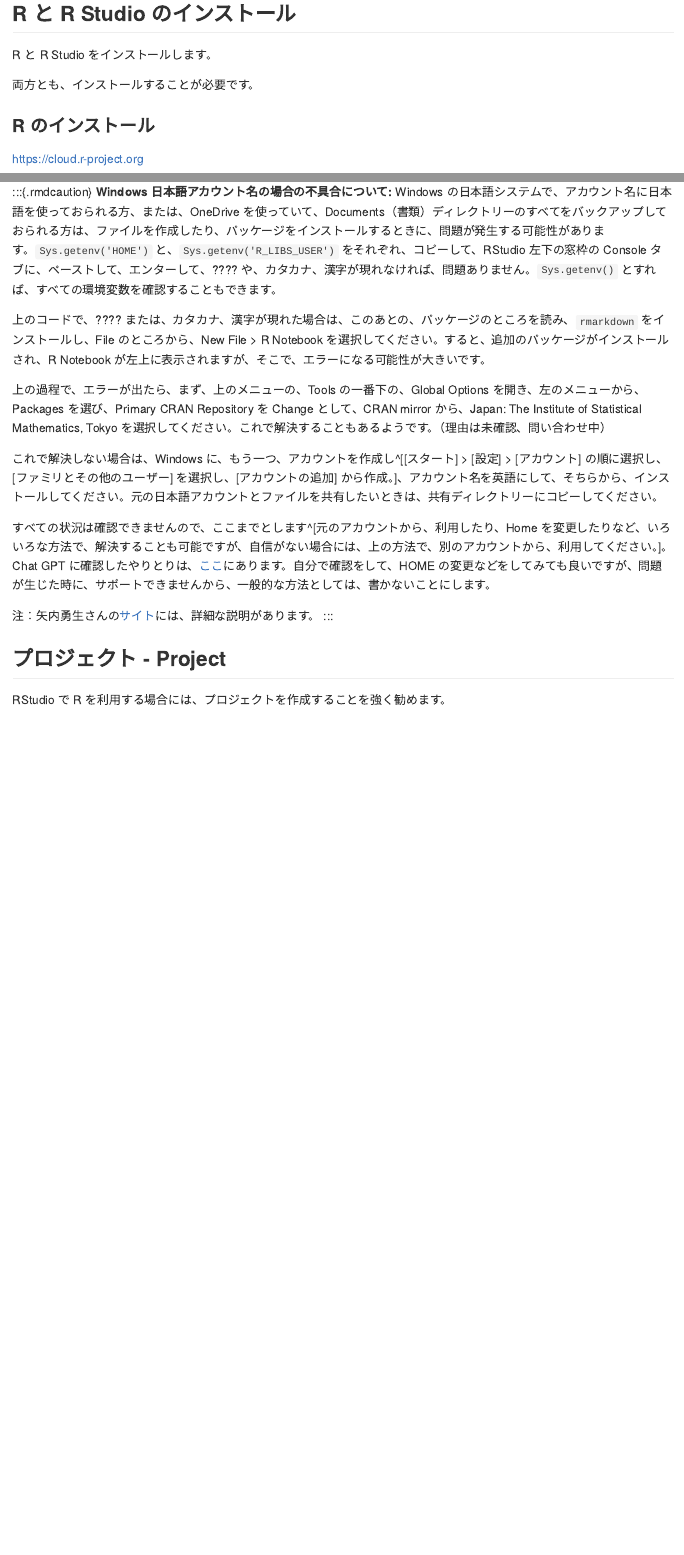
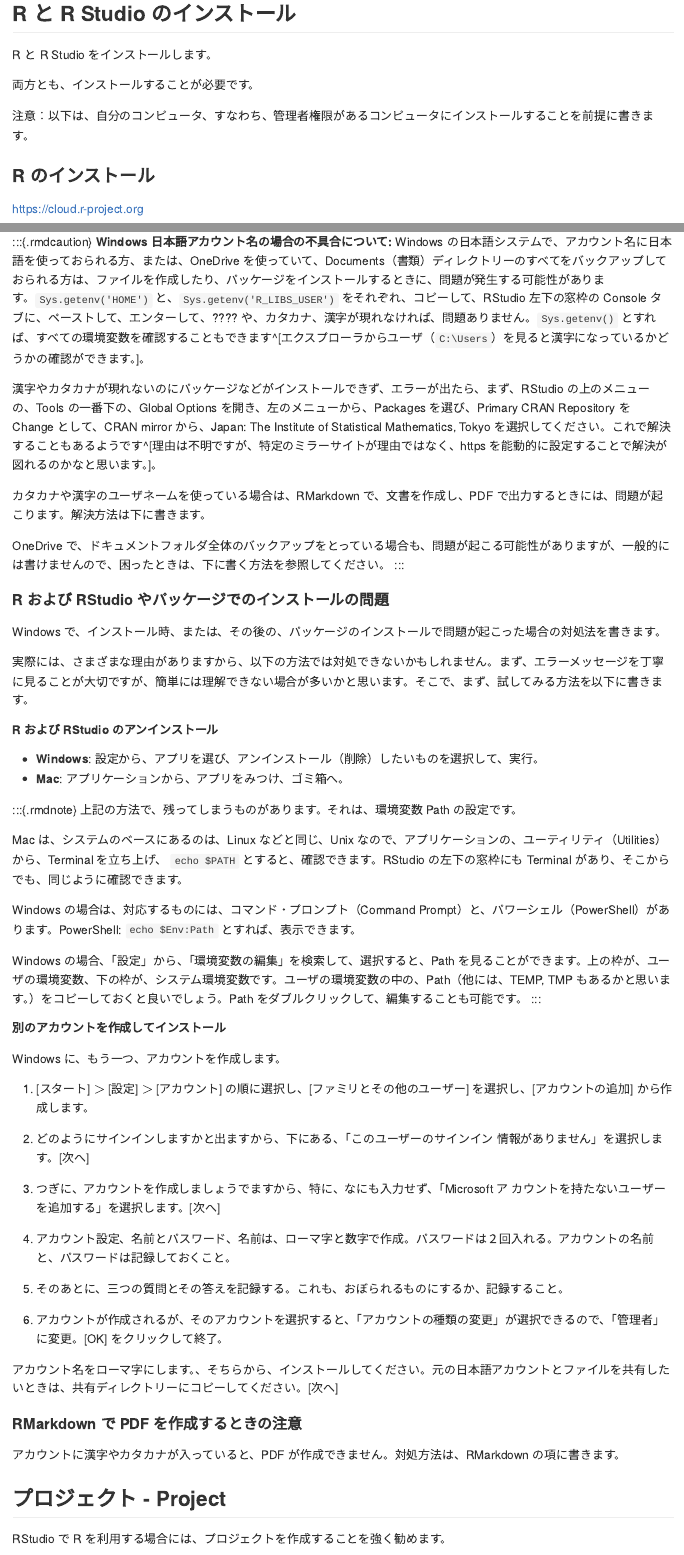
Before and after one commit to icu-hsuzuki/ds4aj, an R Markdown document (21-r-on-rstudio.Rmd): the page in a window 1100 px wide, from 940 px down, and a second part further down, joined at a grey line. The pictures show the output file docs/21-r-on-rstudio.md that the author committed with the source, drawn offline in the style of GitHub.

Commit message:
r on rstudio edit

```diff
--- a/21-r-on-rstudio.Rmd
+++ b/21-r-on-rstudio.Rmd
@@ -37,6 +37,8 @@
 
 両方とも、インストールすることが必要です。
 
+注意：以下は、自分のコンピュータ、すなわち、管理者権限があるコンピュータにインストールすることを前提に書きます。
+
 ### R のインストール
 
 https://cloud.r-project.org
@@ -59,18 +61,62 @@
 
 :::{.rmdcaution}
 **Windows 日本語アカウント名の場合の不具合について:**
-Windows の日本語システムで、アカウント名に日本語を使っておられる方、または、OneDrive を使っていて、Documents（書類）ディレクトリーのすべてをバックアップしておられる方は、ファイルを作成したり、パッケージをインストールするときに、問題が発生する可能性があります。`Sys.getenv('HOME')` と、`Sys.getenv('R_LIBS_USER')` をそれぞれ、コピーして、RStudio 左下の窓枠の Console タブに、ペーストして、エンターして、???? や、カタカナ、漢字が現れなければ、問題ありません。`Sys.getenv()` とすれば、すべての環境変数を確認することもできます。
+Windows の日本語システムで、アカウント名に日本語を使っておられる方、または、OneDrive を使っていて、Documents（書類）ディレクトリーのすべてをバックアップしておられる方は、ファイルを作成したり、パッケージをインストールするときに、問題が発生する可能性があります。`Sys.getenv('HOME')` と、`Sys.getenv('R_LIBS_USER')` をそれぞれ、コピーして、RStudio 左下の窓枠の Console タブに、ペーストして、エンターして、???? や、カタカナ、漢字が現れなければ、問題ありません。`Sys.getenv()` とすれば、すべての環境変数を確認することもできます^[エクスプローラからユーザ（`C:\Users`）を見ると漢字になっているかどうかの確認ができます。]。
 
-上のコードで、???? または、カタカナ、漢字が現れた場合は、このあとの、パッケージのところを読み、`rmarkdown` をインストールし、File のところから、New File > R Notebook を選択してください。すると、追加のパッケージがインストールされ、R Notebook が左上に表示されますが、そこで、エラーになる可能性が大きいです。
+漢字やカタカナが現れないのにパッケージなどがインストールできず、エラーが出たら、まず、RStudio の上のメニューの、Tools の一番下の、Global Options を開き、左のメニューから、Packages を選び、Primary CRAN Repository を Change として、CRAN mirror から、Japan: The Institute of Statistical Mathematics, Tokyo を選択してください。これで解決することもあるようです^[理由は不明ですが、特定のミラーサイトが理由ではなく、https を能動的に設定することで解決が図れるのかなと思います。]。
 
-上の過程で、エラーが出たら、まず、上のメニューの、Tools の一番下の、Global Options を開き、左のメニューから、Packages を選び、Primary CRAN Repository を Change として、CRAN mirror から、Japan: The Institute of Statistical Mathematics, Tokyo を選択してください。これで解決することもあるようです。（理由は未確認、問い合わせ中）
+カタカナや漢字のユーザネームを使っている場合は、RMarkdown で、文書を作成し、PDF で出力するときには、問題が起こります。解決方法は下に書きます。
 
-これで解決しない場合は、Windows に、もう一つ、アカウントを作成し^[[スタート] > [設定] > [アカウント] の順に選択し、[ファミリとその他のユーザー] を選択し、[アカウントの追加] から作成。]、アカウント名を英語にして、そちらから、インストールしてください。元の日本語アカウントとファイルを共有したいときは、共有ディレクトリーにコピーしてください。
+OneDrive で、ドキュメントフォルダ全体のバックアップをとっている場合も、問題が起こる可能性がありますが、一般的には書けませんので、困ったときは、下に書く方法を参照してください。
+:::
 
-すべての状況は確認できませんので、ここまでとします^[元のアカウントから、利用したり、Home を変更したりなど、いろいろな方法で、解決することも可能ですが、自信がない場合には、上の方法で、別のアカウントから、利用してください。]。Chat GPT に確認したやりとりは、[ここ](https://icu-hsuzuki.github.io/ds_education/chatgpt.html#chatgpt)にあります。自分で確認をして、HOME の変更などをしてみても良いですが、問題が生じた時に、サポートできませんから、一般的な方法としては、書かないことにします。
+#### R および RStudio やパッケージでのインストールの問題
 
-注：矢内勇生さんの[サイト](https://yukiyanai.github.io/jp/resources/docs/install-R_windows.pdf)には、詳細な説明があります。
+Windows で、インストール時、または、その後の、パッケージのインストールで問題が起こった場合の対処法を書きます。
+
+実際には、さまざまな理由がありますから、以下の方法では対処できないかもしれません。まず、エラーメッセージを丁寧に見ることが大切ですが、簡単には理解できない場合が多いかと思います。そこで、まず、試してみる方法を以下に書きます。
+
+##### R および RStudio のアンインストール
+
+* **Windows**: 設定から、アプリを選び、アンインストール（削除）したいものを選択して、実行。
+* **Mac**: アプリケーションから、アプリをみつけ、ゴミ箱へ。
+
+:::{.rmdnote}
+上記の方法で、残ってしまうものがあります。それは、環境変数 Path の設定です。
+
+Mac は、システムのベースにあるのは、Linux などと同じ、Unix なので、アプリケーションの、ユーティリティ（Utilities）から、Terminal を立ち上げ、
+`echo $PATH` とすると、確認できます。RStudio の左下の窓枠にも Terminal があり、そこからでも、同じように確認できます。
+
+Windows の場合は、対応するものには、コマンド・プロンプト（Command Prompt）と、パワーシェル（PowerShell）があります。PowerShell: `echo $Env:Path` とすれば、表示できます。
+
+Windows の場合、「設定」から、「環境変数の編集」を検索して、選択すると、Path を見ることができます。上の枠が、ユーザの環境変数、下の枠が、システム環境変数です。ユーザの環境変数の中の、Path（他には、TEMP, TMP もあるかと思います。）をコピーしておくと良いでしょう。Path をダブルクリックして、編集することも可能です。
 :::
+
+##### 別のアカウントを作成してインストール
+
+Windows に、もう一つ、アカウントを作成します。
+
+1. [スタート] $>$ [設定] $>$ [アカウント] の順に選択し、[ファミリとその他のユーザー] を選択し、[アカウントの追加] から作成します。
+
+2. どのようにサインインしますかと出ますから、下にある、「このユーザーのサインイン
+情報がありません」を選択します。[次へ]
+
+3. つぎに、アカウントを作成しましょうでますから、特に、なにも入力せず、「Microsoft ア
+カウントを持たないユーザーを追加する」を選択します。[次へ]
+
+4. アカウント設定、名前とパスワード、名前は、ローマ字と数字で作成。パスワードは２回入れる。アカウントの名前と、パスワードは記録しておくこと。
+
+5. そのあとに、三つの質問とその答えを記録する。これも、おぼられるものにするか、記録すること。
+
+6. アカウントが作成されるが、そのアカウントを選択すると、「アカウントの種類の変更」が選択できるので、「管理者」に変更。[OK] をクリックして終了。
+
+アカウント名をローマ字にします。、そちらから、インストールしてください。元の日本語アカウントとファイルを共有したいときは、共有ディレクトリーにコピーしてください。[次へ]
+
+
+
+#### RMarkdown で PDF を作成するときの注意
+
+アカウントに漢字やカタカナが入っていると、PDF が作成できません。対処方法は、RMarkdown の項に書きます。
 
 ## プロジェクト - Project
 
```
Also changed, not shown: 22-rmarkdown.Rmd (+28 -0 lines), docs/21-r-on-rstudio.md, docs/22-rmarkdown.md, docs/ds4aj.tex, docs/index.md, docs/reference-keys.txt, docs/search.json, 30 other files.
